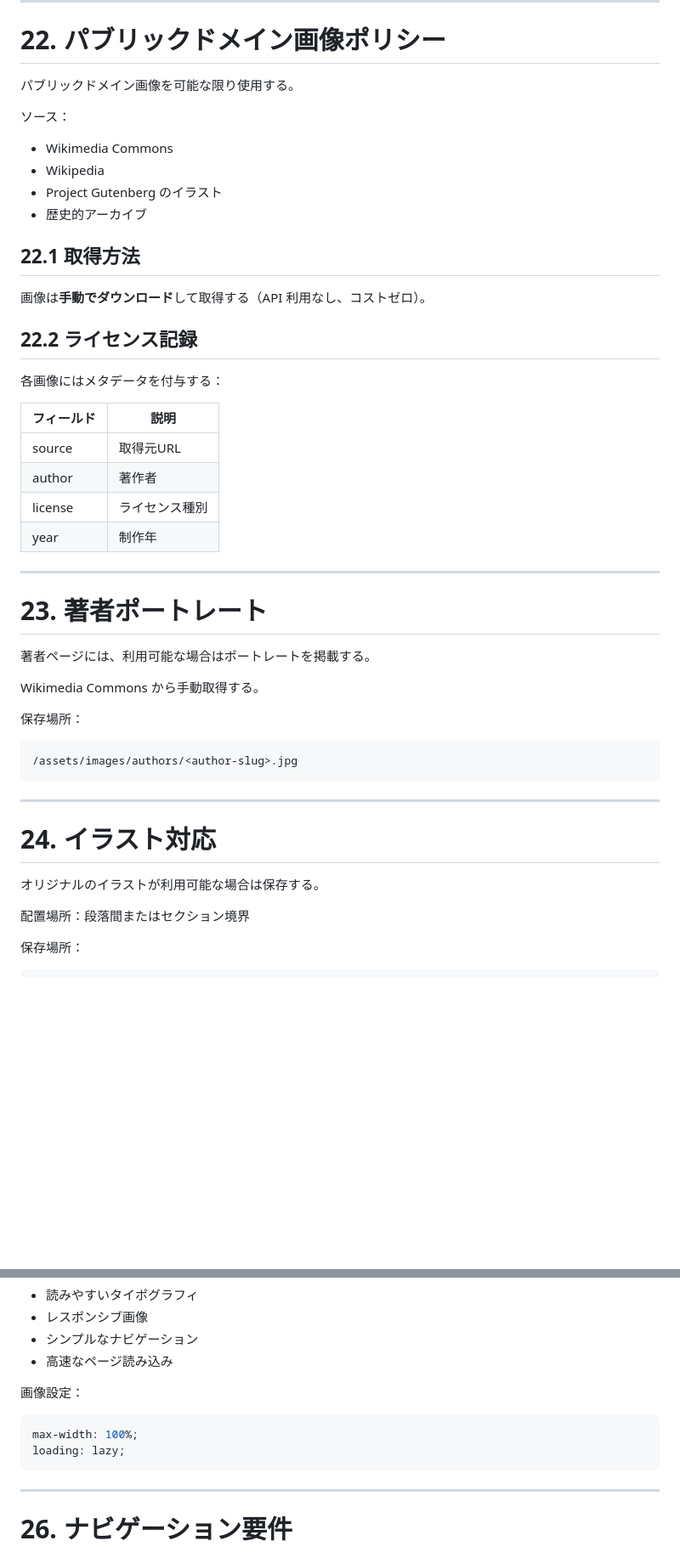
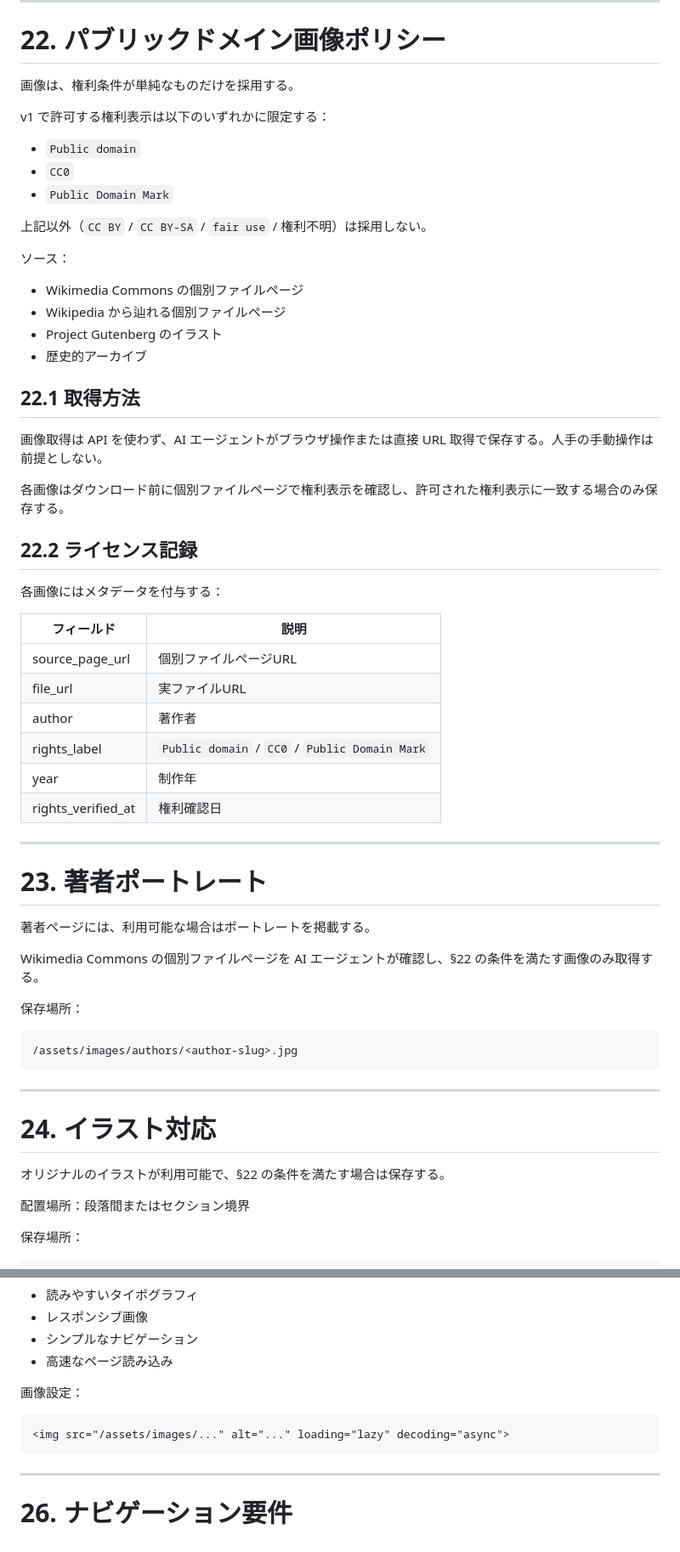
Before and after one commit to garyohosu/WorldClassicsJP, a Markdown page: SPEC.md, 2 parts joined by grey strips. Shown at 85% size. Rendered like a GitHub page; blank space fills up the shorter version.

````diff
--- a/SPEC.md
+++ b/SPEC.md
@@ -421,18 +460,28 @@ Codex CLI の定額プラン（ChatGPT Plus）には1日あたりのトークン
 
 # 22. パブリックドメイン画像ポリシー
 
-パブリックドメイン画像を可能な限り使用する。
+画像は、権利条件が単純なものだけを採用する。
+
+v1 で許可する権利表示は以下のいずれかに限定する：
+
+- `Public domain`
+- `CC0`
+- `Public Domain Mark`
+
+上記以外（`CC BY` / `CC BY-SA` / `fair use` / 権利不明）は採用しない。
 
 ソース：
 
-- Wikimedia Commons
-- Wikipedia
+- Wikimedia Commons の個別ファイルページ
+- Wikipedia から辿れる個別ファイルページ
 - Project Gutenberg のイラスト
 - 歴史的アーカイブ
 
 ## 22.1 取得方法
 
-画像は**手動でダウンロード**して取得する（API 利用なし、コストゼロ）。
+画像取得は API を使わず、AI エージェントがブラウザ操作または直接 URL 取得で保存する。人手の手動操作は前提としない。
+
+各画像はダウンロード前に個別ファイルページで権利表示を確認し、許可された権利表示に一致する場合のみ保存する。
 
 ## 22.2 ライセンス記録
 
@@ -440,10 +489,12 @@ Codex CLI の定額プラン（ChatGPT Plus）には1日あたりのトークン
 
 | フィールド | 説明 |
 |-----------|------|
-| source | 取得元URL |
+| source_page_url | 個別ファイルページURL |
+| file_url | 実ファイルURL |
 | author | 著作者 |
-| license | ライセンス種別 |
+| rights_label | `Public domain` / `CC0` / `Public Domain Mark` |
 | year | 制作年 |
+| rights_verified_at | 権利確認日 |
 
 ---
 
@@ -451,7 +502,7 @@ Codex CLI の定額プラン（ChatGPT Plus）には1日あたりのトークン
 
 著者ページには、利用可能な場合はポートレートを掲載する。
 
-Wikimedia Commons から手動取得する。
+Wikimedia Commons の個別ファイルページを AI エージェントが確認し、§22 の条件を満たす画像のみ取得する。
 
 保存場所：
 
@@ -463,7 +514,7 @@ Wikimedia Commons から手動取得する。
 
 # 24. イラスト対応
 
-オリジナルのイラストが利用可能な場合は保存する。
+オリジナルのイラストが利用可能で、§22 の条件を満たす場合は保存する。
 
 配置場所：段落間またはセクション境界
 
@@ -488,9 +539,8 @@ Wikimedia Commons から手動取得する。
 
 画像設定：
 
-```css
-max-width: 100%;
-loading: lazy;
+```html
+<img src="/assets/images/..." alt="..." loading="lazy" decoding="async">
 ```
 
 ---
````
Also changed, not shown: other parts of SPEC.md (+58 -19 lines).
